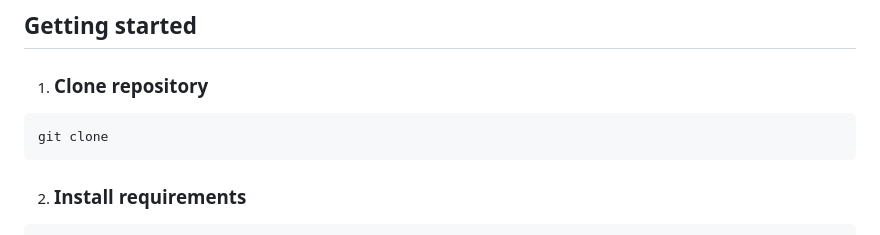
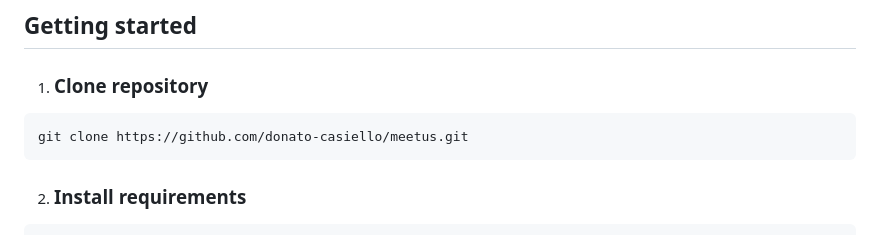
Before and after one commit to donato-casiello/meetus, a Markdown page: README.md, the part around the change. Rendered like a GitHub page.

````diff
--- a/README.md
+++ b/README.md
@@ -65,7 +65,7 @@ Is the application that handle the video call
 1. ### Clone repository
 
 ```
-git clone
+git clone https://github.com/donato-casiello/meetus.git
 ```
 
 2. ### Install requirements
````
